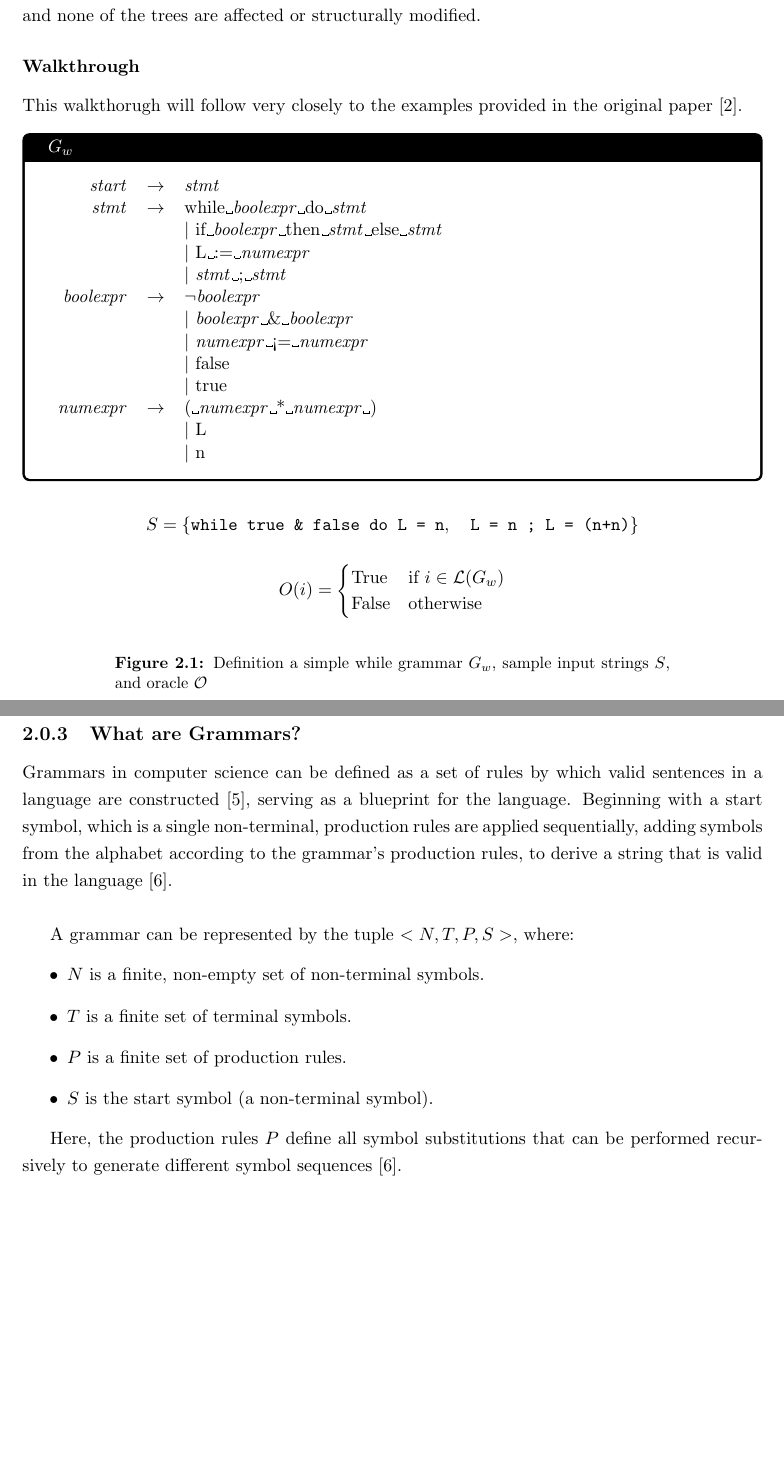
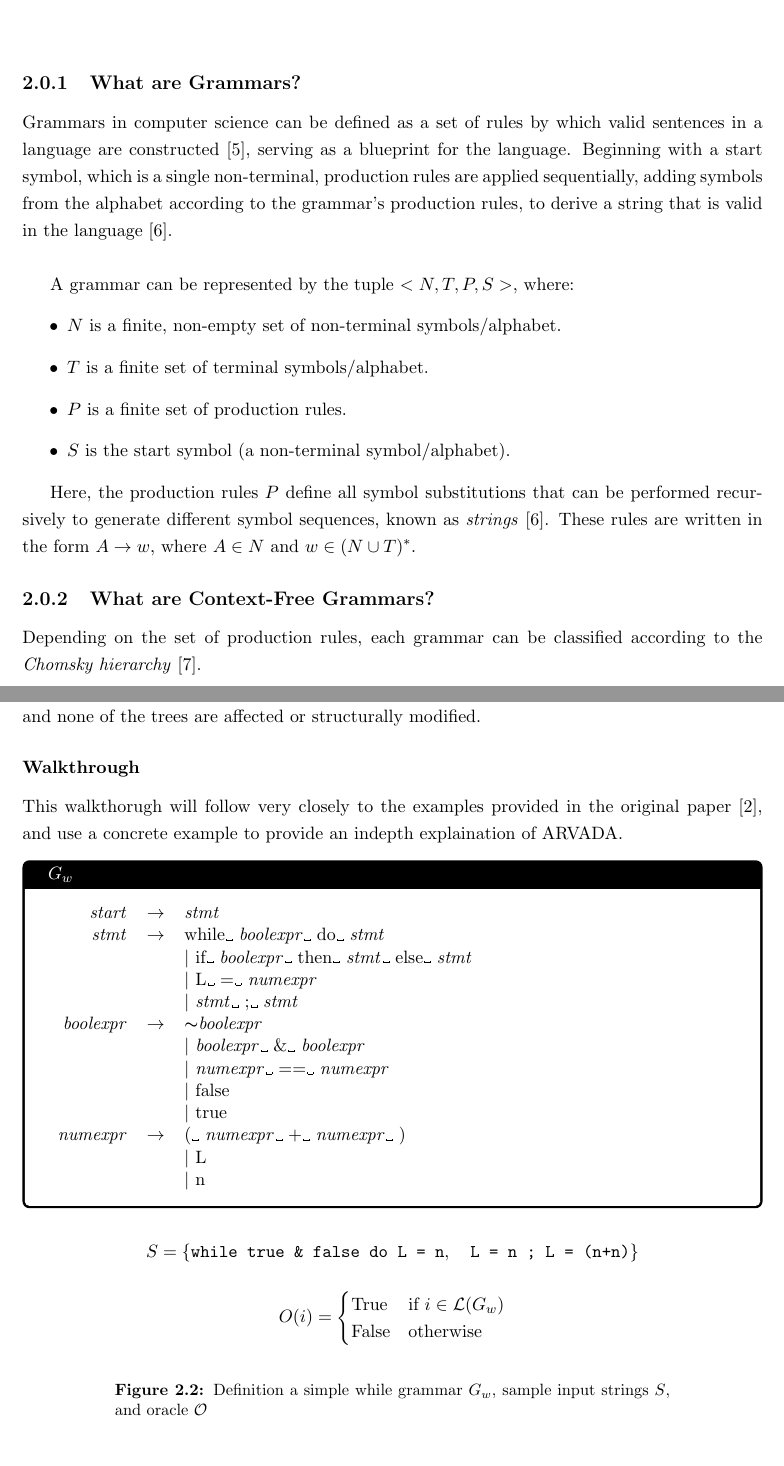
Before and after one commit to Stainima/Thesis_paper, a LaTeX thesis (main.tex, which reads chapters/ch2_review.tex): two parts of pages 9 and 10 of 16 before the commit and two parts of pages 8 and 11 of 17 after it, joined at a grey line, cut so that both start at the same text, the shorter picture padded with empty space. Compiled offline with pdfLaTeX.

Commit message:
add exp on type 3 grammars

```diff
--- a/chapters/ch2_review.tex
+++ b/chapters/ch2_review.tex
@@ -1 +1,21 @@
 \chapter{GENERAL REVIEW OF LITERATURE}
+
+\subsection{What are Grammars?}
+
+Grammars in computer science can be defined as a set of rules by which valid sentences in a language are constructed \cite{jiangFormalGrammarsLanguages}, serving as a blueprint for the language. Beginning with a start symbol, which is a single non-terminal, production rules are applied sequentially, adding symbols from the alphabet according to the grammar’s production rules, to derive a string that is valid in the language \cite{GrammarTheoryComputation2025}.
+
+\vspace{\baselineskip}
+
+A grammar can be represented by the tuple $<N, T, P, S>$, where:
+\begin{itemize}
+\item $N$ is a finite, non-empty set of non-terminal symbols/alphabet.
+\item $T$ is a finite set of terminal symbols/alphabet.
+\item $P$ is a finite set of production rules.
+\item $S$ is the start symbol (a non-terminal symbol/alphabet).
+\end{itemize}
+
+Here, the production rules $P$ define all symbol substitutions that can be performed recursively to generate different symbol sequences, known as \emph{strings} \cite{GrammarTheoryComputation2025}. These rules are written in the form $A \rightarrow w$, where $A \in N$ and $w \in (N \cup T)^*$.
+
+\subsection{What are Context-Free Grammars?}
+
+Depending on the set of production rules, each grammar can be classified according to the \emph{Chomsky hierarchy} \cite{chomskyTHREEMODELSTIE1956}.
@@ -24,26 +81,26 @@ The addition of new non-terminal nodes expands the language defined by the learn
 
 \subsubsection{Walkthrough}
 
-This walkthorugh will follow very closely to the examples provided in the original paper \cite{kulkarniLearningHighlyRecursive2021}.
+This walkthorugh will follow very closely to the examples provided in the original paper \cite{kulkarniLearningHighlyRecursive2021}, and use a concrete example to provide an indepth explaination of ARVADA.
 
 %%%%%%%%% GRAMMAR %%%%%%%%%%%
 \begin{figure}[h]
 \begin{tcolorbox}[title=$G_w$, colback=white, colframe=black]
 \begin{grammar}{
-   \pr{\emph{start}}{\emph{stmt}}
+    \pr{\emph{start}}{\emph{stmt}}
 
-    \pr{\emph{stmt}}{while\textvisiblespace\emph{boolexpr}\textvisiblespace do\textvisiblespace\emph{stmt}}
-    & & \gors if\textvisiblespace\emph{boolexpr}\textvisiblespace then\textvisiblespace\emph{stmt}\textvisiblespace else\textvisiblespace\emph{stmt}\\
-    & & \gors L\textvisiblespace:=\textvisiblespace\emph{numexpr}\\
-    & & \gors \emph{stmt}\textvisiblespace;\textvisiblespace\emph{stmt}\\
+    \pr{\emph{stmt}}{while\textvisiblespace\ \emph{boolexpr}\textvisiblespace\ do\textvisiblespace\ \emph{stmt}}
+    & & \gors if\textvisiblespace\ \emph{boolexpr}\textvisiblespace\ then\textvisiblespace\ \emph{stmt}\textvisiblespace\ else\textvisiblespace\ \emph{stmt}\\
+    & & \gors L\textvisiblespace\ =\textvisiblespace\ \emph{numexpr}\\
+    & & \gors \emph{stmt}\textvisiblespace\ ;\textvisiblespace\ \emph{stmt}\\
 
-    \pr{\emph{boolexpr}}{$\neg$\emph{boolexpr}}
-    & & \gors \emph{boolexpr}\textvisiblespace\&\textvisiblespace\emph{boolexpr}\\
-    & & \gors \emph{numexpr}\textvisiblespace<=\textvisiblespace\emph{numexpr}\\
+    \pr{\emph{boolexpr}}{$\thicksim$\emph{boolexpr}}
+    & & \gors \emph{boolexpr}\textvisiblespace\ \&\textvisiblespace\ \emph{boolexpr}\\
+    & & \gors \emph{numexpr}\textvisiblespace\ ==\textvisiblespace\ \emph{numexpr}\\
     & & \gors false\\
     & & \gors true\\
 
-    \pr{\emph{numexpr}}{(\textvisiblespace\emph{numexpr}\textvisiblespace*\textvisiblespace\emph{numexpr}\textvisiblespace)}
+    \pr{\emph{numexpr}}{(\textvisiblespace\ \emph{numexpr}\textvisiblespace\ +\textvisiblespace\ \emph{numexpr}\textvisiblespace\ )}
     & & \gors L\\
     & & \gors n\\
 }
@@ -77,25 +134,6 @@ GLADE is an algorithm proposed by Bastani et al., published in Synthesizing Inpu
 
 Because GLADE and ARVADA share a similar experimental setting, GLADE was used as a benchmark for ARVADA during its evaluation. It was shown that GLADE, on average, had a faster runtime compared to ARVADA. However in terms of generalization, following the original grammar of the oracle more closely , ARVADA out-performed GLADE across the 11 benchmarks, achieving a higher F1 score on 9 of the 11 benchmarks.
 
-\subsection{What are Grammars?}
-
-Grammars in computer science can be defined as a set of rules by which valid sentences in a language are constructed \cite{jiangFormalGrammarsLanguages}, serving as a blueprint for the language. Beginning with a start symbol, which is a single non-terminal, production rules are applied sequentially, adding symbols from the alphabet according to the grammar’s production rules, to derive a string that is valid in the language \cite{GrammarTheoryComputation2025}.
-
-\vspace{\baselineskip}
-
-A grammar can be represented by the tuple $<N, T, P, S>$, where:
-\begin{itemize}
-\item $N$ is a finite, non-empty set of non-terminal symbols.
-\item $T$ is a finite set of terminal symbols.
-\item $P$ is a finite set of production rules.
-\item $S$ is the start symbol (a non-terminal symbol).
-\end{itemize}
-
-Here, the production rules $P$ define all symbol substitutions that can be performed recursively to generate different symbol sequences \cite{GrammarTheoryComputation2025}.
-
-\subsection{What are context free grammars?}
-
-
 \subsection{Why C?}
 
 In the original study \cite{kulkarniLearningHighlyRecursive2021}, the ARVADA algorithm was implemented in Python. When compared to GLADE \cite{bastaniSynthesizingProgramInput}, which was implemented in Java, ARVADA exhibited a slower average runtime across all benchmarks. In the study, this was attributed to the natural runtime disadvantage of Python compared to Java, which is valid, however the possibility that ARVADA itself might be inherently slow was not acknowledged.
```
Also changed, not shown: thesis_references.bib (+17 -0 lines), main.pdf, chapters/ch2_review.tex (37 more changed lines).
